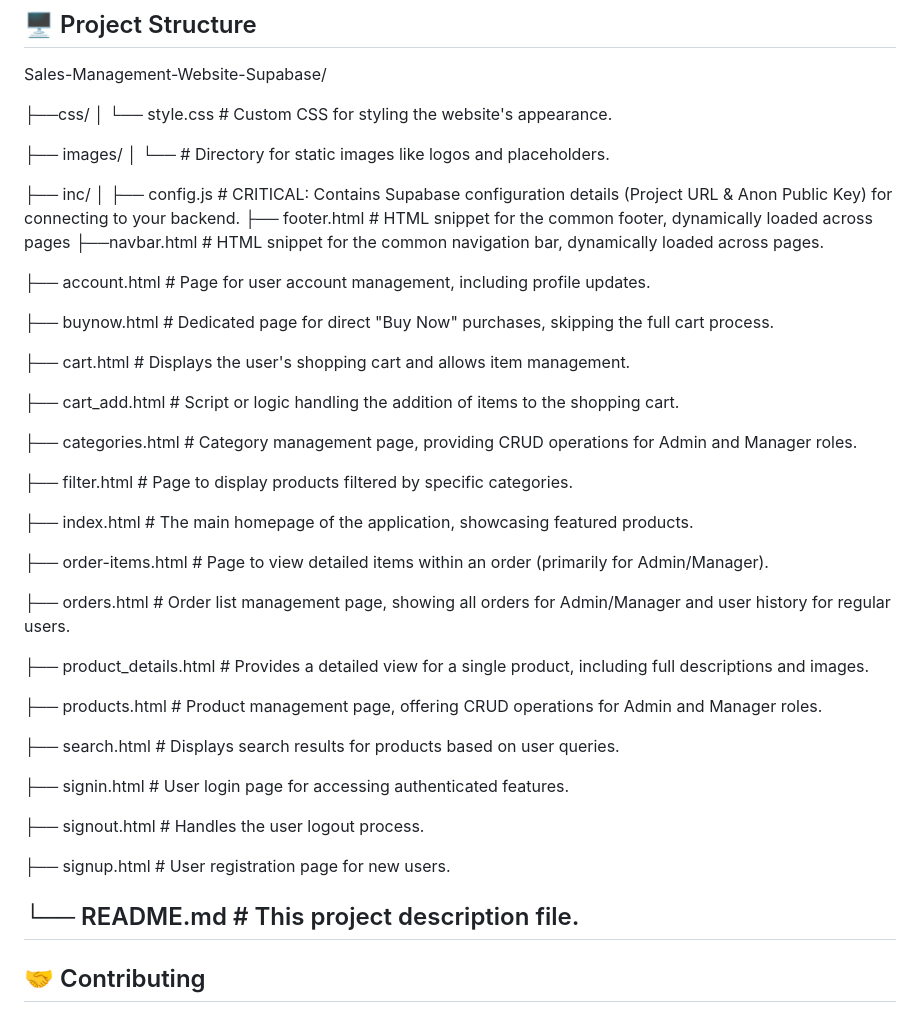
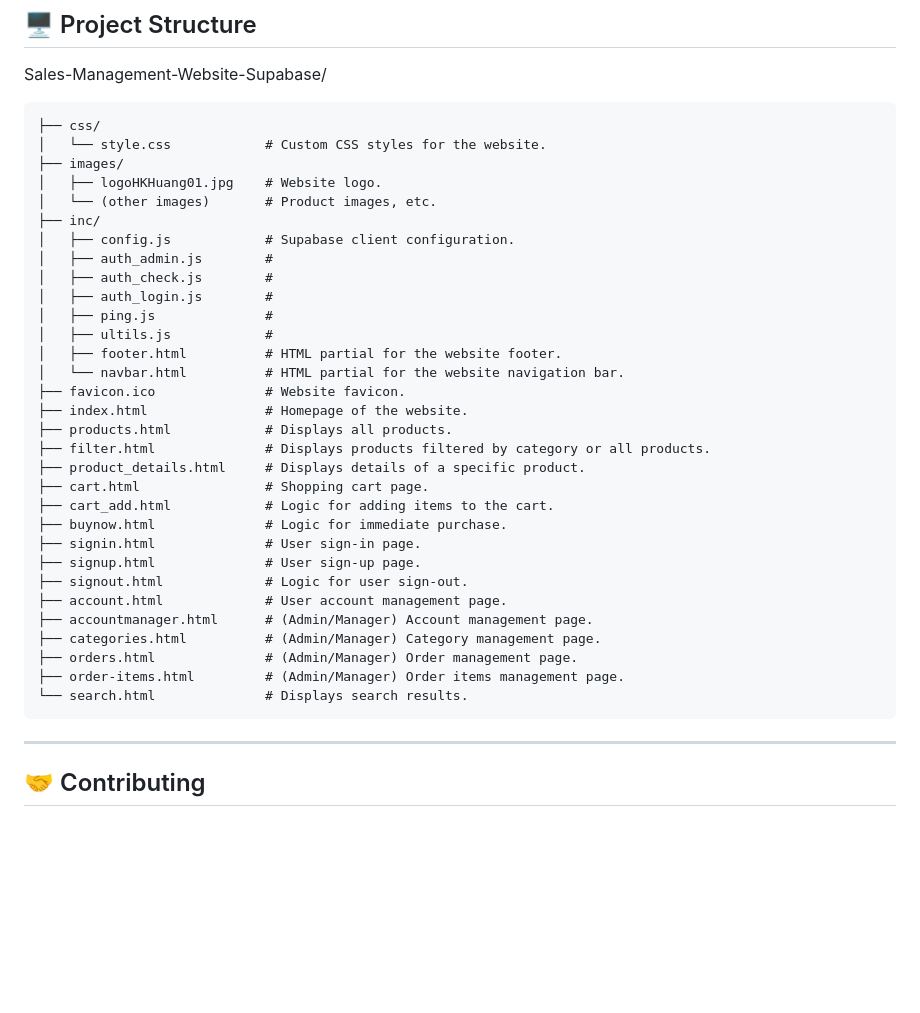
Before and after one commit to hkhuang07/Sales-Management-Website-Supabase, a Markdown page: README.md, the part around the change. Drawn GitHub-style; blank space fills up the shorter version.

````diff
--- a/README.md
+++ b/README.md
@@ -266,48 +266,39 @@ This project relies heavily on Supabase for its backend. If you want to use this
 ## 🖥️ Project Structure
 Sales-Management-Website-Supabase/
 
-├──css/
-│   └── style.css              # Custom CSS for styling the website's appearance.
-
+```
+├── css/
+│   └── style.css            # Custom CSS styles for the website.
 ├── images/
-│   └──                       # Directory for static images like logos and placeholders.
-
+│   ├── logoHKHuang01.jpg    # Website logo.
+│   └── (other images)       # Product images, etc.
 ├── inc/
-│    ├── config.js              # CRITICAL: Contains Supabase configuration details (Project URL & Anon Public Key) for connecting to your backend.
-     ├── footer.html            # HTML snippet for the common footer, dynamically loaded across pages
-     ├──navbar.html            # HTML snippet for the common navigation bar, dynamically loaded across pages.
-
-├── account.html               # Page for user account management, including profile updates.
-
-├── buynow.html                # Dedicated page for direct "Buy Now" purchases, skipping the full cart process.
-
-├── cart.html                  # Displays the user's shopping cart and allows item management.
-
-├── cart_add.html              # Script or logic handling the addition of items to the shopping cart.
-
-├── categories.html            # Category management page, providing CRUD operations for Admin and Manager roles.
-
-├── filter.html                # Page to display products filtered by specific categories.
-
-├── index.html                 # The main homepage of the application, showcasing featured products.
-
-├── order-items.html           # Page to view detailed items within an order (primarily for Admin/Manager).
-
-├── orders.html                # Order list management page, showing all orders for Admin/Manager and user history for regular users.
-
-├── product_details.html       # Provides a detailed view for a single product, including full descriptions and images.
-
-├── products.html              # Product management page, offering CRUD operations for Admin and Manager roles.
-
-├── search.html                # Displays search results for products based on user queries.
-
-├── signin.html                # User login page for accessing authenticated features.
-
-├── signout.html               # Handles the user logout process.
-
-├── signup.html                # User registration page for new users.
-
-└── README.md                  # This project description file.
+│   ├── config.js            # Supabase client configuration.
+│   ├── auth_admin.js        #
+│   ├── auth_check.js        #
+│   ├── auth_login.js        #
+│   ├── ping.js              #
+│   ├── ultils.js            #
+│   ├── footer.html          # HTML partial for the website footer.
+│   └── navbar.html          # HTML partial for the website navigation bar.
+├── favicon.ico              # Website favicon.
+├── index.html               # Homepage of the website.
+├── products.html            # Displays all products.
+├── filter.html              # Displays products filtered by category or all products.
+├── product_details.html     # Displays details of a specific product.
+├── cart.html                # Shopping cart page.
+├── cart_add.html            # Logic for adding items to the cart.
+├── buynow.html              # Logic for immediate purchase.
+├── signin.html              # User sign-in page.
+├── signup.html              # User sign-up page.
+├── signout.html             # Logic for user sign-out.
+├── account.html             # User account management page.
+├── accountmanager.html      # (Admin/Manager) Account management page.
+├── categories.html          # (Admin/Manager) Category management page.
+├── orders.html              # (Admin/Manager) Order management page.
+├── order-items.html         # (Admin/Manager) Order items management page.
+└── search.html              # Displays search results.
+```
 ---
 ## 🤝 Contributing
 
````
